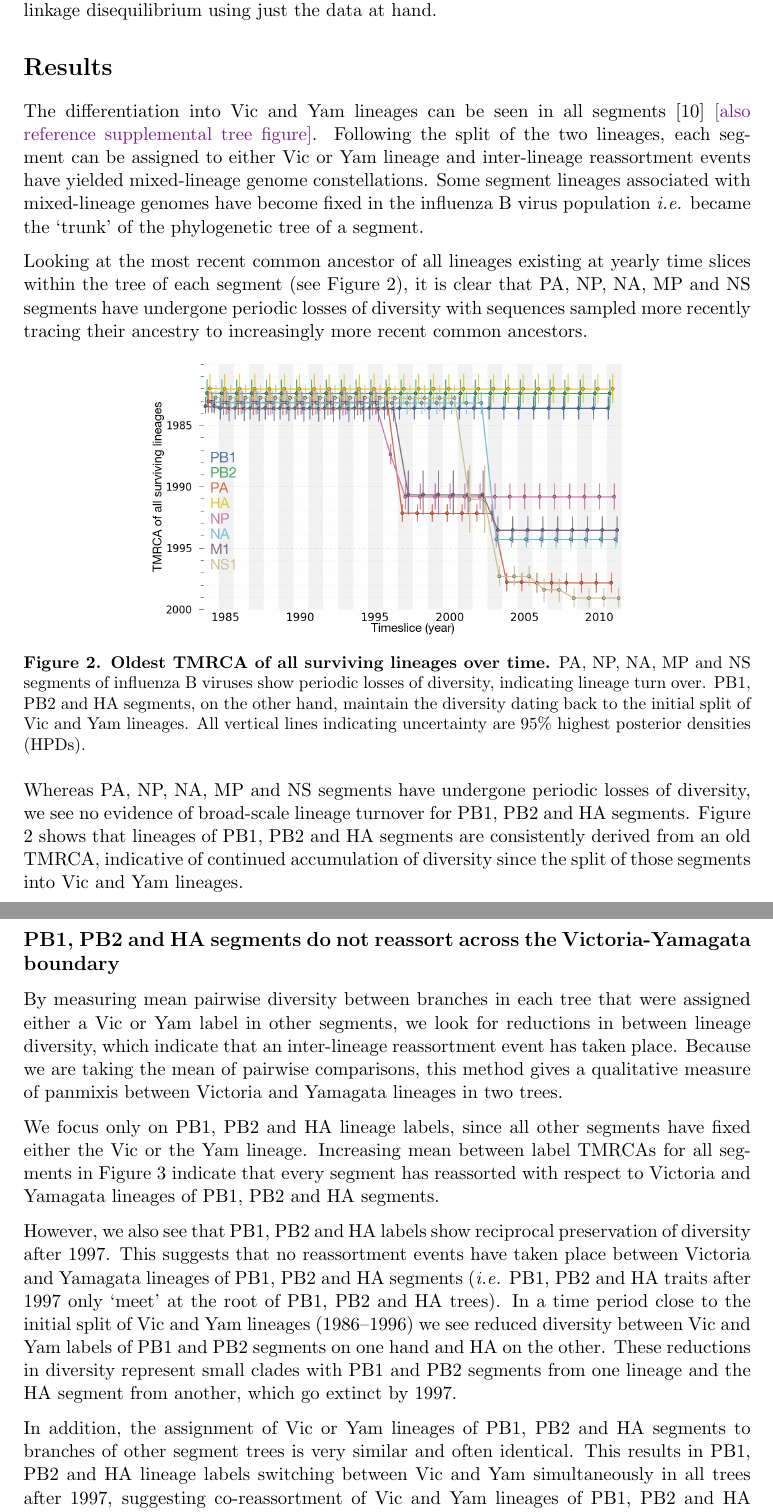
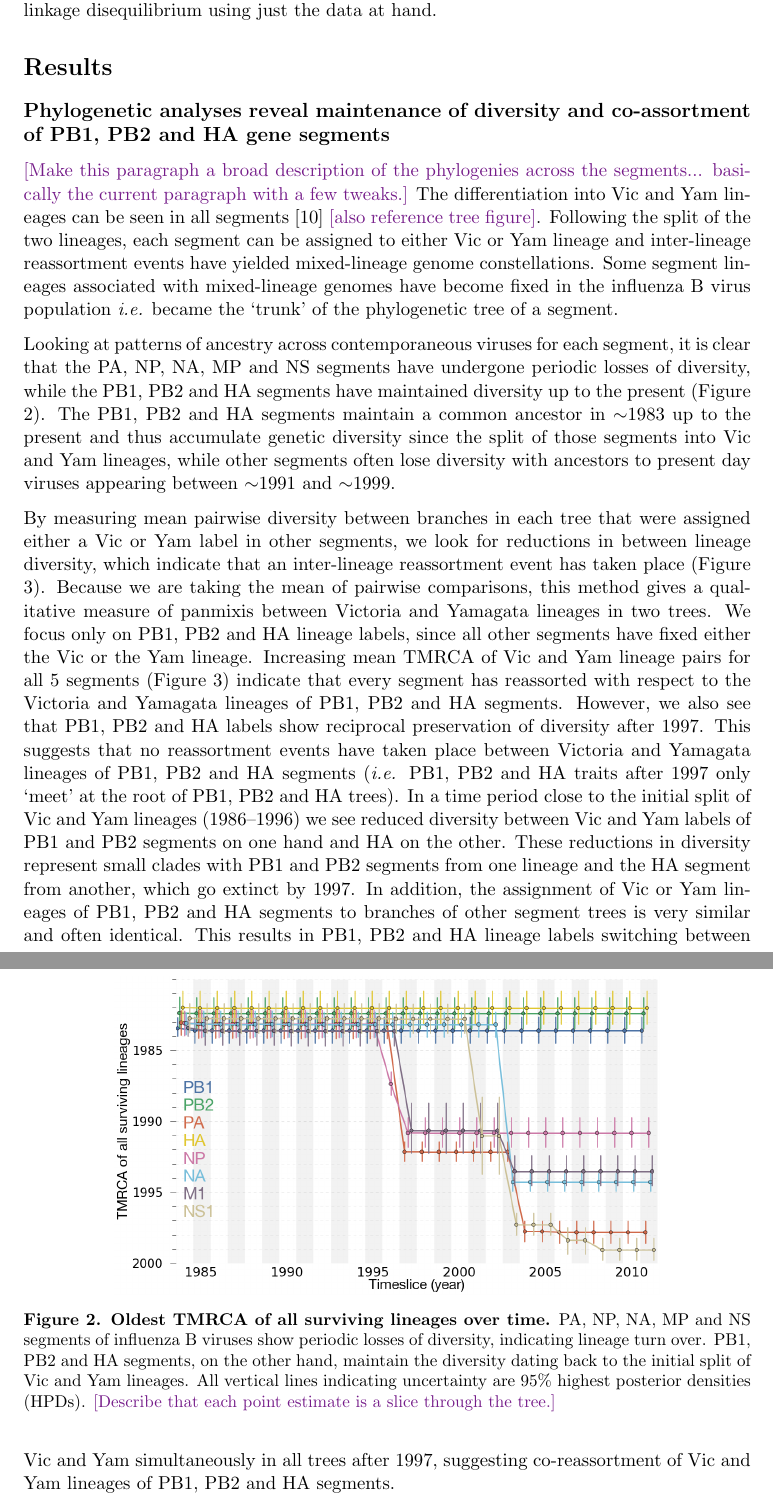
Before and after one commit to evogytis/fluB, a LaTeX paper (fluB.tex): two parts of pages 6 and 7 of 21, joined at a grey line, cut so that both start at the same text. Compiled offline with pdfLaTeX; a missing bibliography style is replaced by a similar one.

Commit message:
Revise Results.

```diff
--- a/fluB.tex
+++ b/fluB.tex
@@ -187,33 +187,38 @@ We also calculated mean LD for all pairs of segments to quantify the overall ass
 Linkage disequilibrium was not estimated for the larger PB1, PB2 and HA dataset, as it would be impossible to put these measurements into a genome-wide perspective of linkage disequilibrium using just the data at hand.
 
 \section*{Results}
-The differentiation into Vic and Yam lineages can be seen in all segments \cite{chen2008} \tbc{also reference supplemental tree figure}.
+
+\subsection*{Phylogenetic analyses reveal maintenance of diversity and co-assortment of PB1, PB2 and HA gene segments}
+
+\tbc{Make this paragraph a broad description of the phylogenies across the segments... basically the current paragraph with a few tweaks.} The differentiation into Vic and Yam lineages can be seen in all segments \cite{chen2008} \tbc{also reference tree figure}.
 Following the split of the two lineages, each segment can be assigned to either Vic or Yam lineage and inter-lineage reassortment events have yielded mixed-lineage genome constellations.
 Some segment lineages associated with mixed-lineage genomes have become fixed in the influenza B virus population \textit{i.e.} became the `trunk' of the phylogenetic tree of a segment.
 
-Looking at the most recent common ancestor of all lineages existing at yearly time slices within the tree of each segment (see Figure \ref{tmrcaOT}), it is clear that PA, NP, NA, MP and NS segments have undergone periodic losses of diversity with sequences sampled more recently tracing their ancestry to increasingly more recent common ancestors.
+Looking at patterns of ancestry across contemporaneous viruses for each segment, it is clear that the PA, NP, NA, MP and NS segments have undergone periodic losses of diversity, while the PB1, PB2 and HA segments have maintained diversity up to the present (Figure \ref{tmrcaOT}).
+The PB1, PB2 and HA segments maintain a common ancestor in $\sim$1983 up to the present and thus accumulate genetic diversity since the split of those segments into Vic and Yam lineages, while other segments often lose diversity with ancestors to present day viruses appearing between $\sim$1991 and $\sim$1999.
 
 \begin{figure}[h]
 	\centering
-	\includegraphics[width=0.65\textwidth]{figures/InfB_tmrcaOT_lines.png}
+	\includegraphics[width=0.75\textwidth]{figures/InfB_tmrcaOT_lines.png}
 	\caption{\textbf{Oldest TMRCA of all surviving lineages over time.}
 PA, NP, NA, MP and NS segments of influenza B viruses show periodic losses of diversity, indicating lineage turn over.
 PB1, PB2 and HA segments, on the other hand, maintain the diversity dating back to the initial split of Vic and Yam lineages.
-All vertical lines indicating uncertainty are 95\% highest posterior densities (HPDs).}
+All vertical lines indicating uncertainty are 95\% highest posterior densities (HPDs). \tbc{Describe that each point estimate is a slice through the tree.}}
 	\label{tmrcaOT}
 \end{figure}
 
-Whereas PA, NP, NA, MP and NS segments have undergone periodic losses of diversity, we see no evidence of broad-scale lineage turnover for PB1, PB2 and HA segments.
-Figure \ref{tmrcaOT} shows that lineages of PB1, PB2 and HA segments are consistently derived from an old TMRCA, indicative of continued accumulation of diversity since the split of those segments into Vic and Yam lineages.
+By measuring mean pairwise diversity between branches in each tree that were assigned either a Vic or Yam label in other segments, we look for reductions in between lineage diversity, which indicate that an inter-lineage reassortment event has taken place (Figure \ref{betweenDiversity}).
+Because we are taking the mean of pairwise comparisons, this method gives a qualitative measure of panmixis between Victoria and Yamagata lineages in two trees.
+We focus only on PB1, PB2 and HA lineage labels, since all other segments have fixed either the Vic or the Yam lineage.
+Increasing mean TMRCA of Vic and Yam lineage pairs for all 5 segments (Figure \ref{betweenDiversity}) indicate that every segment has reassorted with respect to the Victoria and Yamagata lineages of PB1, PB2 and HA segments.
+However, we also see that PB1, PB2 and HA labels show reciprocal preservation of diversity after 1997.
+This suggests that no reassortment events have taken place between Victoria and Yamagata lineages of PB1, PB2 and HA segments (\textit{i.e.} PB1, PB2 and HA traits after 1997 only `meet' at the root of PB1, PB2 and HA trees).
+In a time period close to the initial split of Vic and Yam lineages (1986--1996) we see reduced diversity between Vic and Yam labels of PB1 and PB2 segments on one hand and HA on the other.
+These reductions in diversity represent small clades with PB1 and PB2 segments from one lineage and the HA segment from another, which go extinct by 1997.
+In addition, the assignment of Vic or Yam lineages of PB1, PB2 and HA segments to branches of other segment trees is very similar and often identical.
+This results in PB1, PB2 and HA lineage labels switching between Vic and Yam simultaneously in all trees after 1997, suggesting co-reassortment of Vic and Yam lineages of PB1, PB2 and HA segments.
 
-\subsection*{PB1, PB2 and HA segments do not reassort across the Victoria-Yamagata boundary}
-By measuring mean pairwise diversity between branches in each tree that were assigned either a Vic or Yam label in other segments, we look for reductions in between lineage diversity, which indicate that an inter-lineage reassortment event has taken place.
-Because we are taking the mean of pairwise comparisons, this method gives a qualitative measure of panmixis between Victoria and Yamagata lineages in two trees.
-
-We focus only on PB1, PB2 and HA lineage labels, since all other segments have fixed either the Vic or the Yam lineage.
-Increasing mean between label TMRCAs for all segments in Figure \ref{betweenDiversity} indicate that every segment has reassorted with respect to Victoria and Yamagata lineages of PB1, PB2 and HA segments.
-
-\begin{figure}
+\begin{figure}[h]
 	\centering
 	\includegraphics[width=0.75\textwidth]{figures/InfB_betweenDiversity.png}
 	\caption{\textbf{Mean pairwise TMRCA between Vic and Yam branches under PB1, PB2 and HA label sets.}
@@ -233,10 +243,3 @@ PB1, PB2 and HA segments maintain separate Victoria and Yamagata lineages.}
 	\label{lineageRatiosOverTime}
 \end{figure}
 
-However, we also see that PB1, PB2 and HA labels show reciprocal preservation of diversity after 1997.
-This suggests that no reassortment events have taken place between Victoria and Yamagata lineages of PB1, PB2 and HA segments (\textit{i.e.} PB1, PB2 and HA traits after 1997 only `meet' at the root of PB1, PB2 and HA trees).
-In a time period close to the initial split of Vic and Yam lineages (1986--1996) we see reduced diversity between Vic and Yam labels of PB1 and PB2 segments on one hand and HA on the other.
-These reductions in diversity represent small clades with PB1 and PB2 segments from one lineage and the HA segment from another, which go extinct by 1997.
-
-In addition, the assignment of Vic or Yam lineages of PB1, PB2 and HA segments to branches of other segment trees is very similar and often identical.
-This results in PB1, PB2 and HA lineage labels switching between Vic and Yam simultaneously in all trees after 1997, suggesting co-reassortment of Vic and Yam lineages of PB1, PB2 and HA segments.
```
Also changed, not shown: fluB.tex (28 more changed lines).
